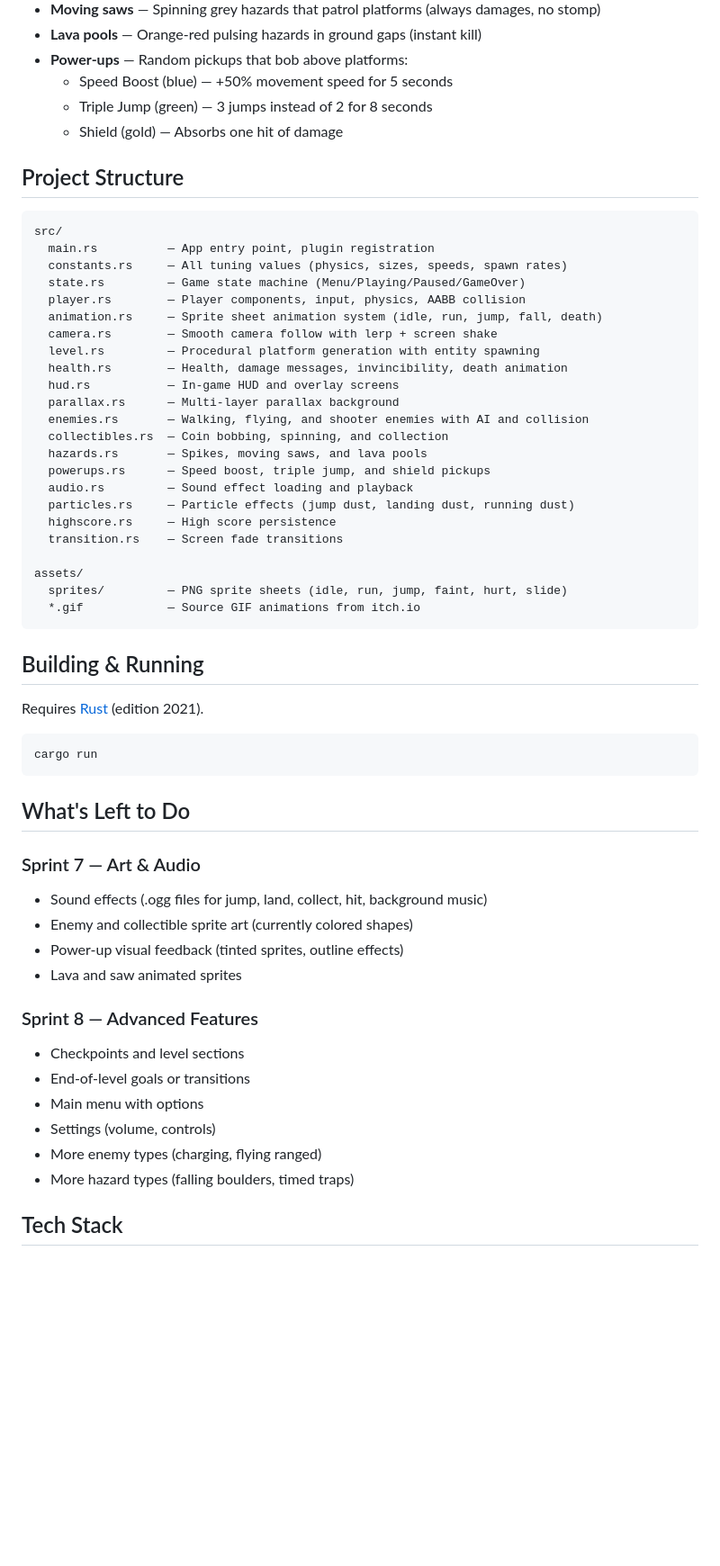
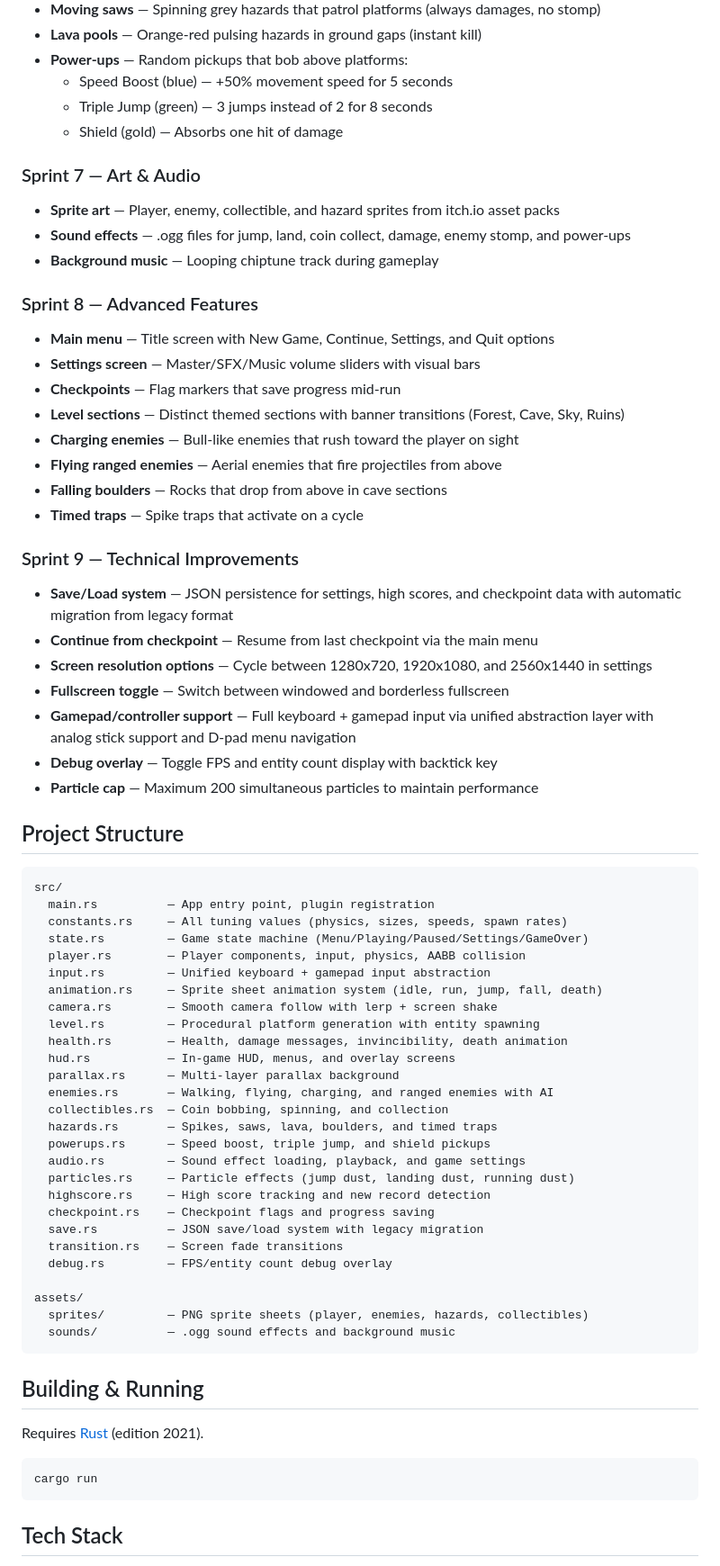
Before and after one commit to bfoster68/My_SideScroller, a Markdown page: README.md, the part around one of its changes. Shown at 90% size. Drawn GitHub-style; blank space fills up the shorter version.

Commit message:
Update README with Sprint 7-9 features, gamepad controls, and full file listing
Co-Authored-By: Claude Opus 4.6 <noreply@anthropic.com>

````diff
--- a/README.md
+++ b/README.md
@@ -72,32 +74,60 @@ Navigate through procedurally generated platforms, collect coins, stomp enemies,
   - Triple Jump (green) — 3 jumps instead of 2 for 8 seconds
   - Shield (gold) — Absorbs one hit of damage
 
+### Sprint 7 — Art & Audio
+- **Sprite art** — Player, enemy, collectible, and hazard sprites from itch.io asset packs
+- **Sound effects** — .ogg files for jump, land, coin collect, damage, enemy stomp, and power-ups
+- **Background music** — Looping chiptune track during gameplay
+
+### Sprint 8 — Advanced Features
+- **Main menu** — Title screen with New Game, Continue, Settings, and Quit options
+- **Settings screen** — Master/SFX/Music volume sliders with visual bars
+- **Checkpoints** — Flag markers that save progress mid-run
+- **Level sections** — Distinct themed sections with banner transitions (Forest, Cave, Sky, Ruins)
+- **Charging enemies** — Bull-like enemies that rush toward the player on sight
+- **Flying ranged enemies** — Aerial enemies that fire projectiles from above
+- **Falling boulders** — Rocks that drop from above in cave sections
+- **Timed traps** — Spike traps that activate on a cycle
+
+### Sprint 9 — Technical Improvements
+- **Save/Load system** — JSON persistence for settings, high scores, and checkpoint data with automatic migration from legacy format
+- **Continue from checkpoint** — Resume from last checkpoint via the main menu
+- **Screen resolution options** — Cycle between 1280x720, 1920x1080, and 2560x1440 in settings
+- **Fullscreen toggle** — Switch between windowed and borderless fullscreen
+- **Gamepad/controller support** — Full keyboard + gamepad input via unified abstraction layer with analog stick support and D-pad menu navigation
+- **Debug overlay** — Toggle FPS and entity count display with backtick key
+- **Particle cap** — Maximum 200 simultaneous particles to maintain performance
+
 ## Project Structure
 
 ```
 src/
   main.rs          — App entry point, plugin registration
   constants.rs     — All tuning values (physics, sizes, speeds, spawn rates)
-  state.rs         — Game state machine (Menu/Playing/Paused/GameOver)
+  state.rs         — Game state machine (Menu/Playing/Paused/Settings/GameOver)
   player.rs        — Player components, input, physics, AABB collision
+  input.rs         — Unified keyboard + gamepad input abstraction
   animation.rs     — Sprite sheet animation system (idle, run, jump, fall, death)
   camera.rs        — Smooth camera follow with lerp + screen shake
   level.rs         — Procedural platform generation with entity spawning
   health.rs        — Health, damage messages, invincibility, death animation
-  hud.rs           — In-game HUD and overlay screens
+  hud.rs           — In-game HUD, menus, and overlay screens
   parallax.rs      — Multi-layer parallax background
-  enemies.rs       — Walking, flying, and shooter enemies with AI and collision
+  enemies.rs       — Walking, flying, charging, and ranged enemies with AI
   collectibles.rs  — Coin bobbing, spinning, and collection
-  hazards.rs       — Spikes, moving saws, and lava pools
+  hazards.rs       — Spikes, saws, lava, boulders, and timed traps
   powerups.rs      — Speed boost, triple jump, and shield pickups
-  audio.rs         — Sound effect loading and playback
+  audio.rs         — Sound effect loading, playback, and game settings
   particles.rs     — Particle effects (jump dust, landing dust, running dust)
-  highscore.rs     — High score persistence
+  highscore.rs     — High score tracking and new record detection
+  checkpoint.rs    — Checkpoint flags and progress saving
+  save.rs          — JSON save/load system with legacy migration
   transition.rs    — Screen fade transitions
+  debug.rs         — FPS/entity count debug overlay
 
 assets/
-  sprites/         — PNG sprite sheets (idle, run, jump, faint, hurt, slide)
-  *.gif            — Source GIF animations from itch.io
+  sprites/         — PNG sprite sheets (player, enemies, hazards, collectibles)
+  sounds/          — .ogg sound effects and background music
 ```
 
 ## Building & Running
@@ -108,22 +138,6 @@ Requires [Rust](https://rustup.rs/) (edition 2021).
 cargo run
 ```
 
-## What's Left to Do
-
-### Sprint 7 — Art & Audio
-- Sound effects (.ogg files for jump, land, collect, hit, background music)
-- Enemy and collectible sprite art (currently colored shapes)
-- Power-up visual feedback (tinted sprites, outline effects)
-- Lava and saw animated sprites
-
-### Sprint 8 — Advanced Features
-- Checkpoints and level sections
-- End-of-level goals or transitions
-- Main menu with options
-- Settings (volume, controls)
-- More enemy types (charging, flying ranged)
-- More hazard types (falling boulders, timed traps)
-
 ## Tech Stack
 
 - **Engine**: Bevy 0.18
````
Also changed, not shown: other parts of README.md (+14 -10 lines).
